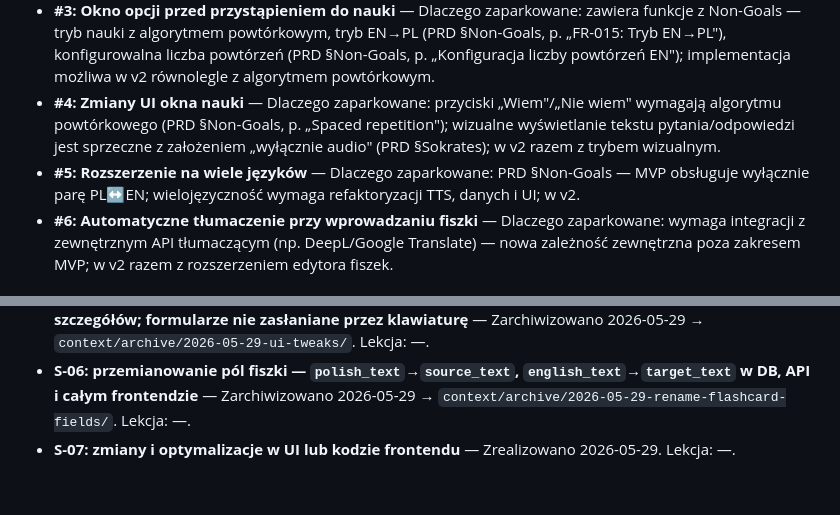
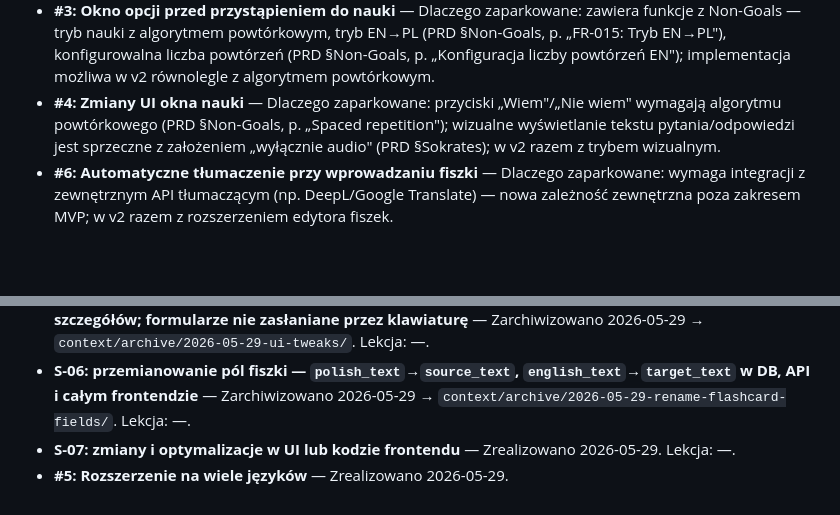
Before and after one commit to rkarpin1/FiszkiWBiegu, a Markdown page: context/foundation/roadmap.md, 2 parts joined by grey strips. Rendered like a GitHub page; blank space fills up the shorter version.

Commit message:
docs: zamknij #5 wielojęzyczność w roadmap.md
Co-Authored-By: Claude Sonnet 4.6 <noreply@anthropic.com>

```diff
--- a/context/foundation/roadmap.md
+++ b/context/foundation/roadmap.md
@@ -256,7 +256,6 @@ _(brak aktywnych pytań — wszystkie zablokowane przez F-01/S-02 zostały rozwi
 - **#1: Obsługa kolekcji i fiszek z przeglądarki Web** — Dlaczego zaparkowane: AGENTS.md §Hard Rules — MVP scope is Android only; webApp istnieje jako cel KMP, ale pełna funkcjonalność CRUD w przeglądarce planowana w v2.
 - **#3: Okno opcji przed przystąpieniem do nauki** — Dlaczego zaparkowane: zawiera funkcje z Non-Goals — tryb nauki z algorytmem powtórkowym, tryb EN→PL (PRD §Non-Goals, p. „FR-015: Tryb EN→PL"), konfigurowalna liczba powtórzeń (PRD §Non-Goals, p. „Konfiguracja liczby powtórzeń EN"); implementacja możliwa w v2 równolegle z algorytmem powtórkowym.
 - **#4: Zmiany UI okna nauki** — Dlaczego zaparkowane: przyciski „Wiem"/„Nie wiem" wymagają algorytmu powtórkowego (PRD §Non-Goals, p. „Spaced repetition"); wizualne wyświetlanie tekstu pytania/odpowiedzi jest sprzeczne z założeniem „wyłącznie audio" (PRD §Sokrates); w v2 razem z trybem wizualnym.
-- **#5: Rozszerzenie na wiele języków** — Dlaczego zaparkowane: PRD §Non-Goals — MVP obsługuje wyłącznie parę PL↔EN; wielojęzyczność wymaga refaktoryzacji TTS, danych i UI; w v2.
 - **#6: Automatyczne tłumaczenie przy wprowadzaniu fiszki** — Dlaczego zaparkowane: wymaga integracji z zewnętrznym API tłumaczącym (np. DeepL/Google Translate) — nowa zależność zewnętrzna poza zakresem MVP; w v2 razem z rozszerzeniem edytora fiszek.
 
 ## Zrobione
@@ -272,3 +271,4 @@ _(brak aktywnych pytań — wszystkie zablokowane przez F-01/S-02 zostały rozwi
 - **S-05: lista kolekcji bez menu + subtitle "N fiszek · X dni temu"; edycja/usuń kolekcji w widoku szczegółów; formularze nie zasłaniane przez klawiaturę** — Zarchiwizowano 2026-05-29 → `context/archive/2026-05-29-ui-tweaks/`. Lekcja: —.
 - **S-06: przemianowanie pól fiszki — `polish_text`→`source_text`, `english_text`→`target_text` w DB, API i całym frontendzie** — Zarchiwizowano 2026-05-29 → `context/archive/2026-05-29-rename-flashcard-fields/`. Lekcja: —.
 - **S-07: zmiany i optymalizacje w UI lub kodzie frontendu** — Zrealizowano 2026-05-29. Lekcja: —.
+- **#5: Rozszerzenie na wiele języków** — Zrealizowano 2026-05-29.
```
